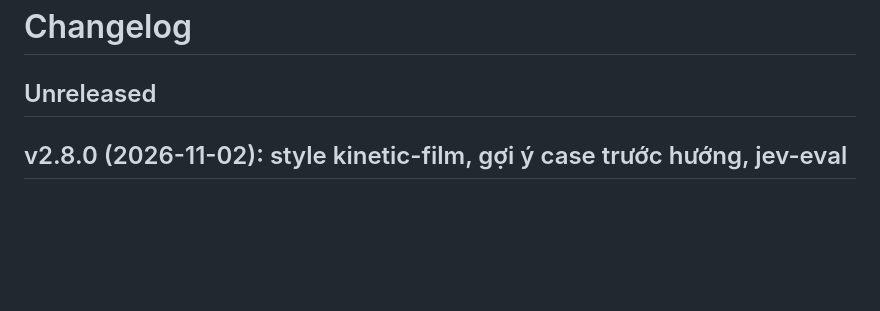
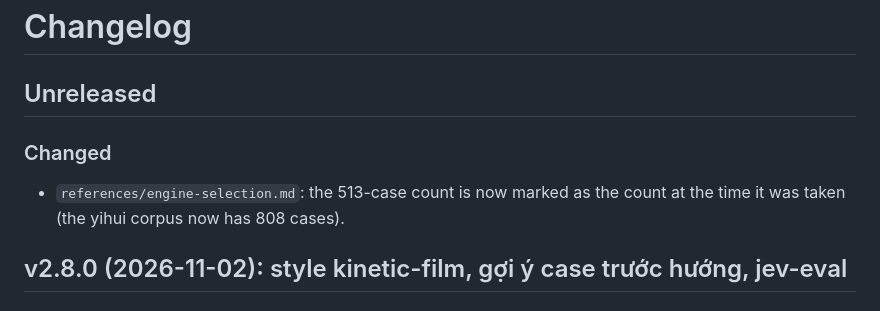
Before and after one commit to abm-dungtq/opus-video, a Markdown page: CHANGELOG.md, the part around the change. Rendered like a GitHub page; blank space fills up the shorter version.

Commit message:
docs: mark the engine-selection case count as dated (#24)
Co-authored-by: DungTQ <dungtq.sales@gmail.com>
Co-authored-by: Claude Opus 5.5 <noreply@anthropic.com>

```diff
--- a/CHANGELOG.md
+++ b/CHANGELOG.md
@@ -1,6 +1,9 @@
 # Changelog
 
 ## Unreleased
+
+### Changed
+- `references/engine-selection.md`: the 513-case count is now marked as the count at the time it was taken (the yihui corpus now has 808 cases).
 
 ## v2.8.0 (2026-11-02): style kinetic-film, gợi ý case trước hướng, jev-eval
 
```
Also changed, not shown: references/engine-selection.md (+1 -1 lines).
